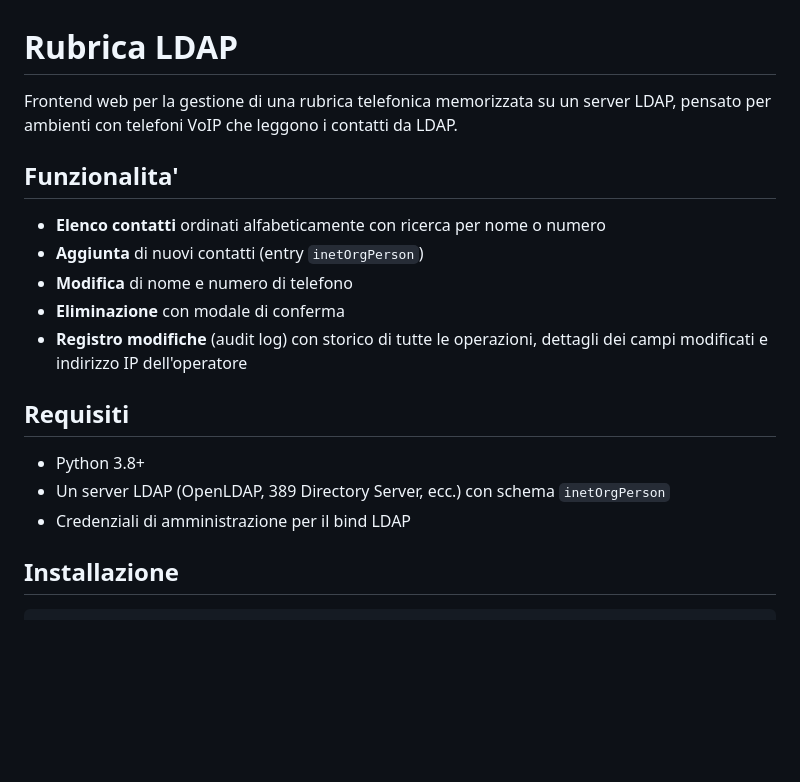
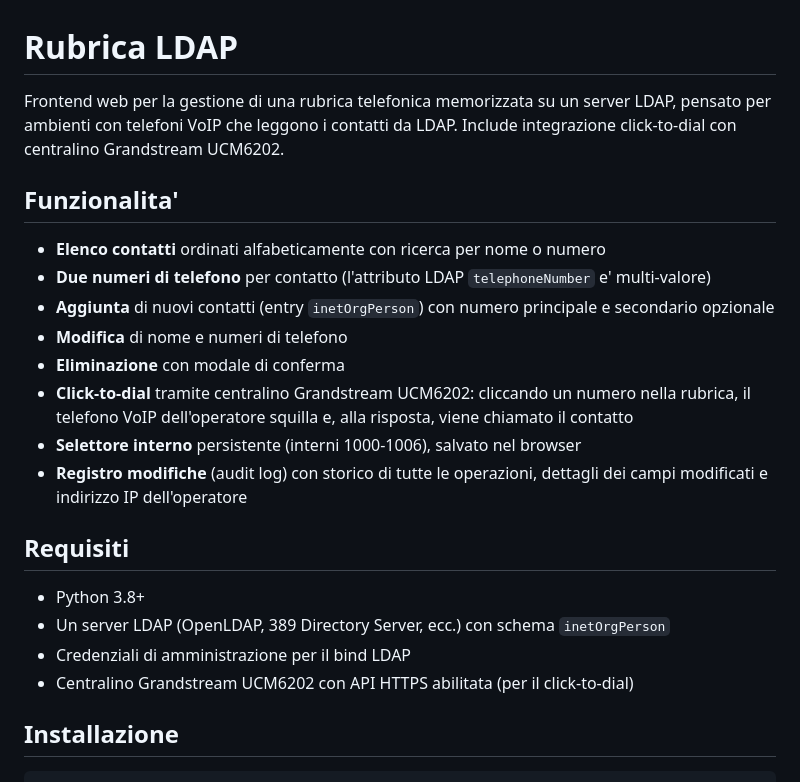
Before and after one commit to ghastx/ldap_editor, a Markdown page: README.md, the part around one of its changes. Drawn GitHub-style; blank space fills up the shorter version.

```diff
--- a/README.md
+++ b/README.md
@@ -1,13 +1,16 @@
 # Rubrica LDAP
 
-Frontend web per la gestione di una rubrica telefonica memorizzata su un server LDAP, pensato per ambienti con telefoni VoIP che leggono i contatti da LDAP.
+Frontend web per la gestione di una rubrica telefonica memorizzata su un server LDAP, pensato per ambienti con telefoni VoIP che leggono i contatti da LDAP. Include integrazione click-to-dial con centralino Grandstream UCM6202.
 
 ## Funzionalita'
 
 - **Elenco contatti** ordinati alfabeticamente con ricerca per nome o numero
-- **Aggiunta** di nuovi contatti (entry `inetOrgPerson`)
-- **Modifica** di nome e numero di telefono
+- **Due numeri di telefono** per contatto (l'attributo LDAP `telephoneNumber` e' multi-valore)
+- **Aggiunta** di nuovi contatti (entry `inetOrgPerson`) con numero principale e secondario opzionale
+- **Modifica** di nome e numeri di telefono
 - **Eliminazione** con modale di conferma
+- **Click-to-dial** tramite centralino Grandstream UCM6202: cliccando un numero nella rubrica, il telefono VoIP dell'operatore squilla e, alla risposta, viene chiamato il contatto
+- **Selettore interno** persistente (interni 1000-1006), salvato nel browser
 - **Registro modifiche** (audit log) con storico di tutte le operazioni, dettagli dei campi modificati e indirizzo IP dell'operatore
 
 ## Requisiti
@@ -15,6 +18,7 @@ Frontend web per la gestione di una rubrica telefonica memorizzata su un server
 - Python 3.8+
 - Un server LDAP (OpenLDAP, 389 Directory Server, ecc.) con schema `inetOrgPerson`
 - Credenziali di amministrazione per il bind LDAP
+- Centralino Grandstream UCM6202 con API HTTPS abilitata (per il click-to-dial)
 
 ## Installazione
 
```
Also changed, not shown: other parts of README.md (+59 -6 lines).
